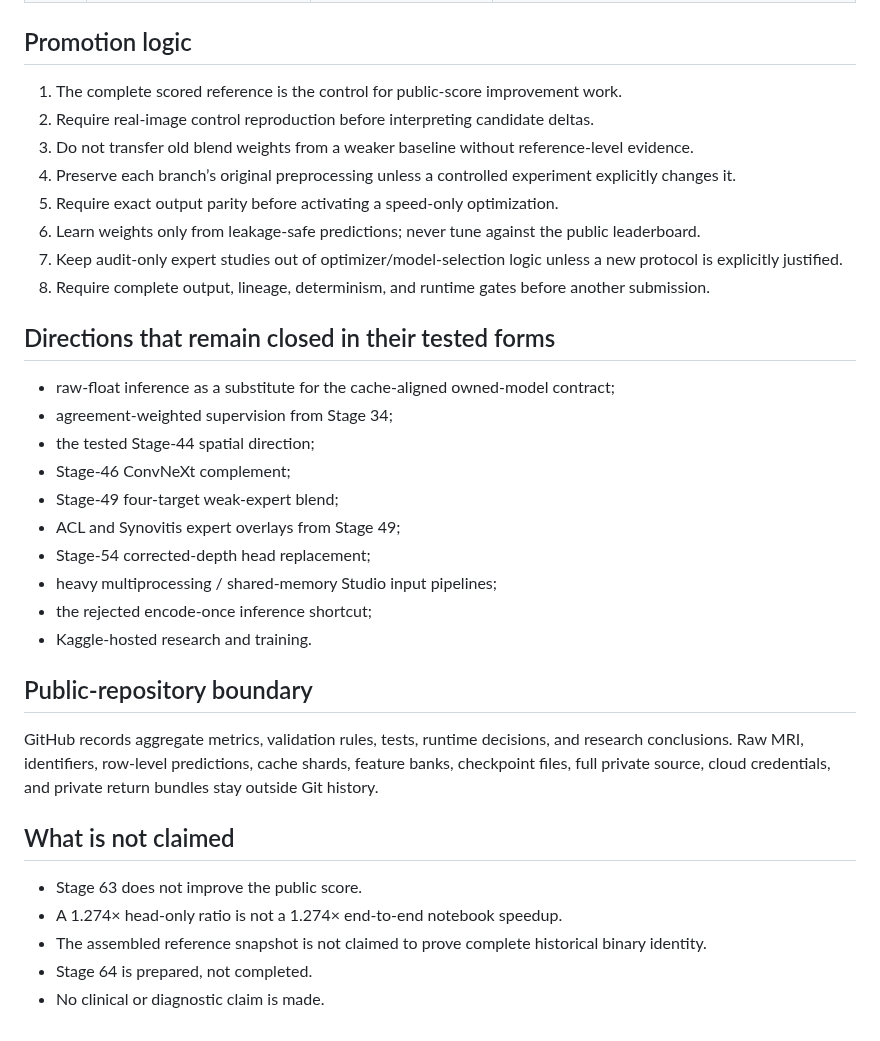
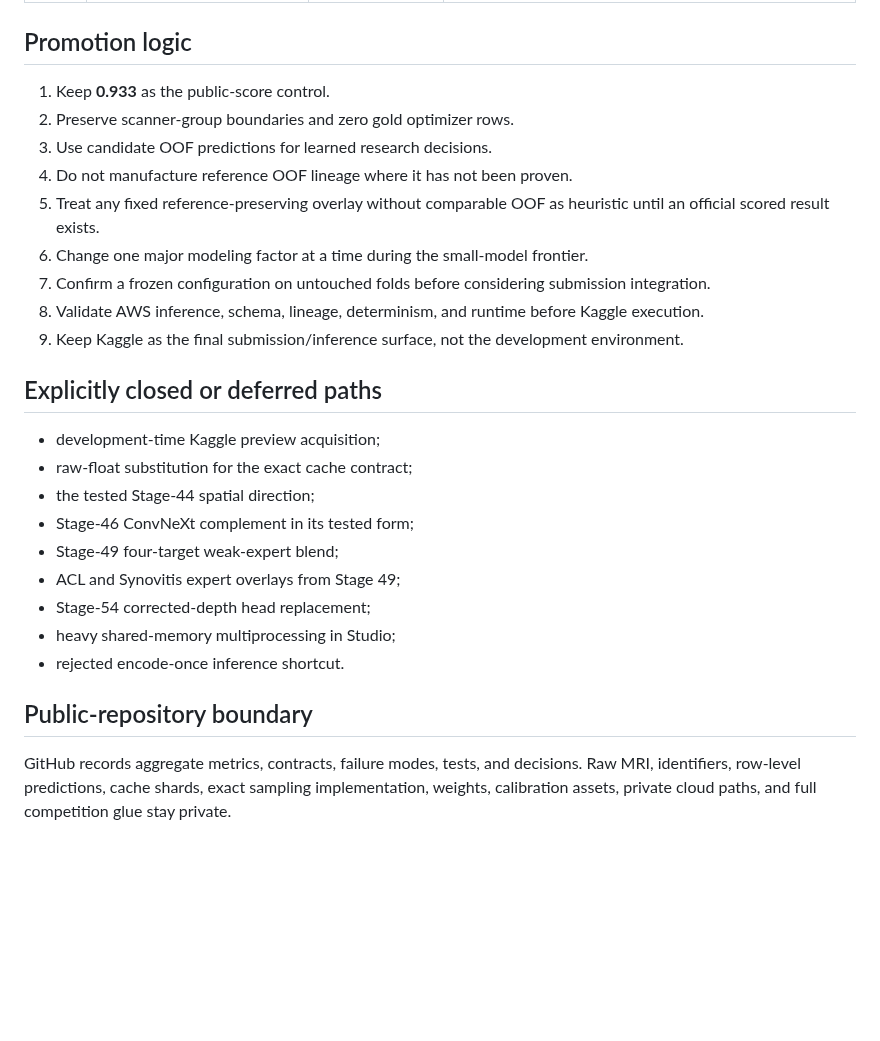
Before and after one commit to alvaromendizabal/rsna-knee-abnormality-detection, a Markdown page: docs/TRAINING_FRONTIER.md, the part around one of its changes. GitHub-like rendering; blank space fills up the shorter version.

```diff
--- a/docs/TRAINING_FRONTIER.md
+++ b/docs/TRAINING_FRONTIER.md
@@ -49,36 +45,28 @@ Those lessons transfer as **engineering and candidate-design principles**, not a
 
 ## Promotion logic
 
-1. The complete scored reference is the control for public-score improvement work.
-2. Require real-image control reproduction before interpreting candidate deltas.
-3. Do not transfer old blend weights from a weaker baseline without reference-level evidence.
-4. Preserve each branch’s original preprocessing unless a controlled experiment explicitly changes it.
-5. Require exact output parity before activating a speed-only optimization.
-6. Learn weights only from leakage-safe predictions; never tune against the public leaderboard.
-7. Keep audit-only expert studies out of optimizer/model-selection logic unless a new protocol is explicitly justified.
-8. Require complete output, lineage, determinism, and runtime gates before another submission.
+1. Keep **0.933** as the public-score control.
+2. Preserve scanner-group boundaries and zero gold optimizer rows.
+3. Use candidate OOF predictions for learned research decisions.
+4. Do not manufacture reference OOF lineage where it has not been proven.
+5. Treat any fixed reference-preserving overlay without comparable OOF as heuristic until an official scored result exists.
+6. Change one major modeling factor at a time during the small-model frontier.
+7. Confirm a frozen configuration on untouched folds before considering submission integration.
+8. Validate AWS inference, schema, lineage, determinism, and runtime before Kaggle execution.
+9. Keep Kaggle as the final submission/inference surface, not the development environment.
 
-## Directions that remain closed in their tested forms
+## Explicitly closed or deferred paths
 
-- raw-float inference as a substitute for the cache-aligned owned-model contract;
-- agreement-weighted supervision from Stage 34;
+- development-time Kaggle preview acquisition;
+- raw-float substitution for the exact cache contract;
 - the tested Stage-44 spatial direction;
-- Stage-46 ConvNeXt complement;
+- Stage-46 ConvNeXt complement in its tested form;
 - Stage-49 four-target weak-expert blend;
 - ACL and Synovitis expert overlays from Stage 49;
 - Stage-54 corrected-depth head replacement;
-- heavy multiprocessing / shared-memory Studio input pipelines;
-- the rejected encode-once inference shortcut;
-- Kaggle-hosted research and training.
+- heavy shared-memory multiprocessing in Studio;
+- rejected encode-once inference shortcut.
 
 ## Public-repository boundary
 
-GitHub records aggregate metrics, validation rules, tests, runtime decisions, and research conclusions. Raw MRI, identifiers, row-level predictions, cache shards, feature banks, checkpoint files, full private source, cloud credentials, and private return bundles stay outside Git history.
-
-## What is not claimed
-
-- Stage 63 does not improve the public score.
-- A 1.274× head-only ratio is not a 1.274× end-to-end notebook speedup.
-- The assembled reference snapshot is not claimed to prove complete historical binary identity.
-- Stage 64 is prepared, not completed.
-- No clinical or diagnostic claim is made.
+GitHub records aggregate metrics, contracts, failure modes, tests, and decisions. Raw MRI, identifiers, row-level predictions, cache shards, exact sampling implementation, weights, calibration assets, private cloud paths, and full competition glue stay private.
```
Also changed, not shown: other parts of docs/TRAINING_FRONTIER.md (+28 -32 lines).
